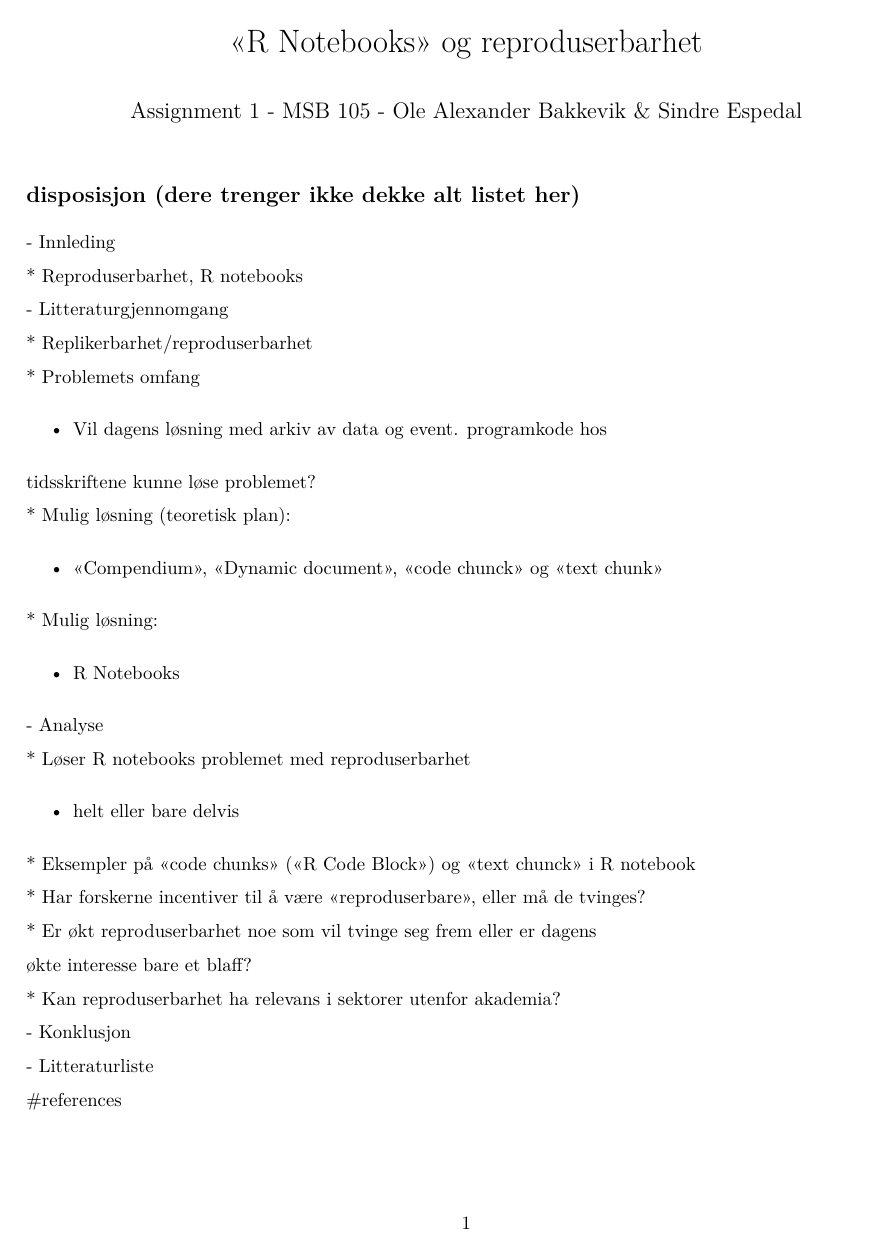
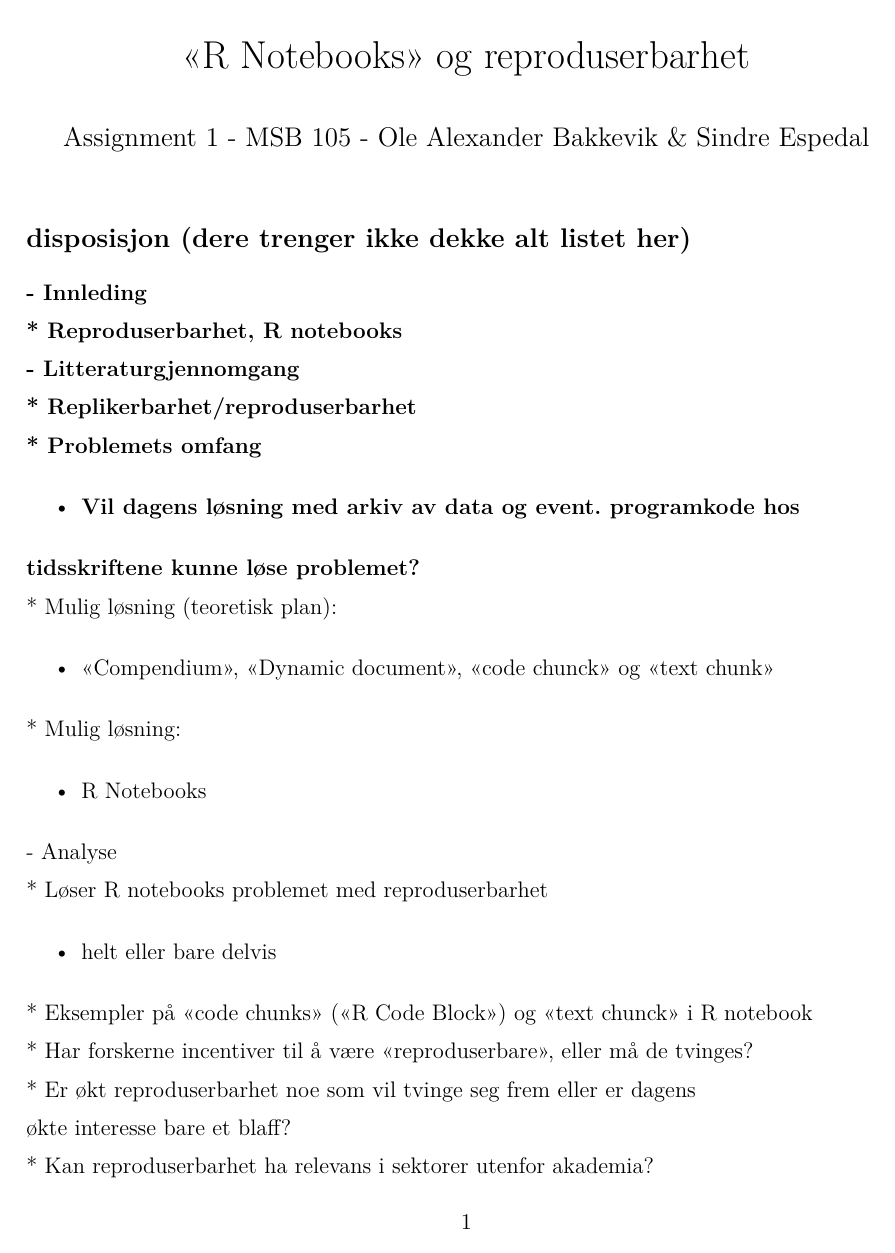
Before and after one commit to Ole-bakk/asst_h21_OAB, an R Markdown document (Assignment_1_besvarelse.Rmd): the whole page before the commit and page 1 of 2 after it. The pictures show the output file Assignment_1_besvarelse.pdf that the author committed with the source.

Commit message:
Advanced

```diff
--- a/Assignment_1_besvarelse.Rmd
+++ b/Assignment_1_besvarelse.Rmd
@@ -2,27 +2,35 @@
 title: "«R Notebooks» og reproduserbarhet"
 author: "Assignment 1 - MSB 105 - Ole Alexander Bakkevik & Sindre Espedal"
 affiliation: HVL
+bibliography: reproducibility.bib
+csl: apa-no-ampersand.csl
+fontsize: 12pt
 output:
-  pdf_document: default
+  pdf_document:
+    keep_tex: yes
+  word_document: default
   html_document:
     df_print: paged
+  html_notebook: default
+link-citations: yes
+lang: nb-NO
 ---
 
 ## disposisjon (dere trenger ikke dekke alt listet her)
 
-\- Innleding
+**- Innleding**
 
-\* Reproduserbarhet, R notebooks
+**\* Reproduserbarhet, R notebooks**
 
-\- Litteraturgjennomgang
+**- Litteraturgjennomgang**
 
-\* Replikerbarhet/reproduserbarhet
+**\* Replikerbarhet/reproduserbarhet**
 
-\* Problemets omfang
+**\* Problemets omfang**
 
--   Vil dagens løsning med arkiv av data og event. programkode hos
+-   **Vil dagens løsning med arkiv av data og event. programkode hos**
 
-tidsskriftene kunne løse problemet?
+**tidsskriftene kunne løse problemet?**
 
 \* Mulig løsning (teoretisk plan):
 
@@ -54,4 +60,3 @@
 
 \- Litteraturliste
 
-#references
```
Also changed, not shown: Assignment_1_besvarelse.nb.html, Assignment_1_besvarelse.pdf, Assignment_1_besvarelse.tex (added), ass1-writing-R-Notebook.pdf, Assignment_1_besvarelse.Rmd (14 more changed lines), 2 other files.
